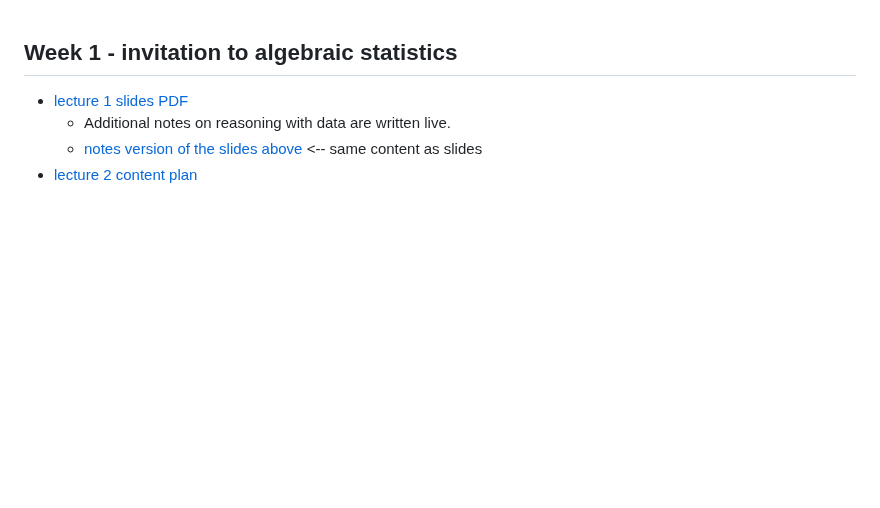
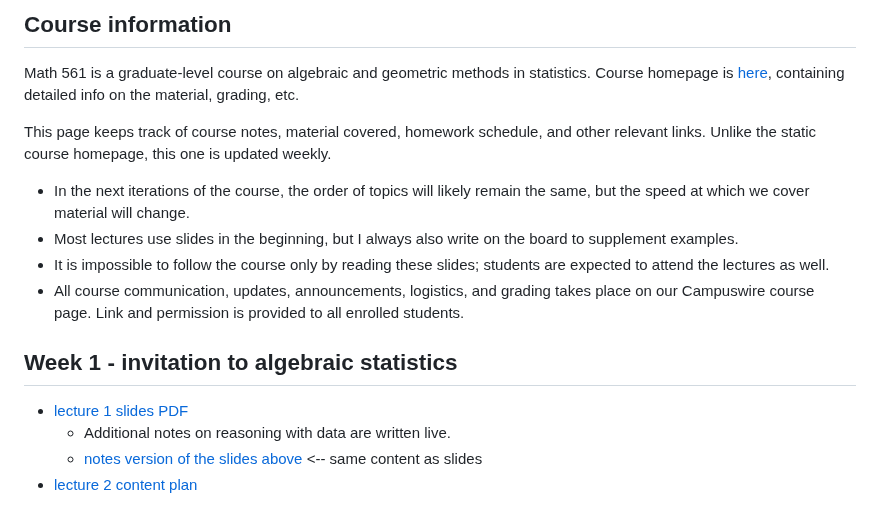
Before and after one commit to Sondzus/algstat561, a Markdown page: README.md, the part around the change. Rendered like a GitHub page; blank space fills up the shorter version.

```diff
--- a/README.md
+++ b/README.md
@@ -1,3 +1,13 @@
+## Course information
+
+Math 561 is a graduate-level course on algebraic and geometric methods in statistics. Course homepage is [here](https://www.sonjapetrovicstats.com/teaching/561sp23), containing detailed info on the material, grading, etc.
+
+This page keeps track of course notes, material covered, homework schedule, and other relevant links. Unlike the static course homepage, this one is updated weekly.
+
+* In the next iterations of the course, the order of topics will likely remain the same, but the speed at which we cover material will change.
+* Most lectures use slides in the beginning, but I always also write on the board to supplement examples.
+* It is impossible to follow the course only by reading these slides; students are expected to attend the lectures as well.
+* All course communication, updates, announcements, logistics, and grading takes place on our Campuswire course page. Link and permission is provided to all enrolled students.
 
 ## Week 1 - invitation to algebraic statistics
 
```
